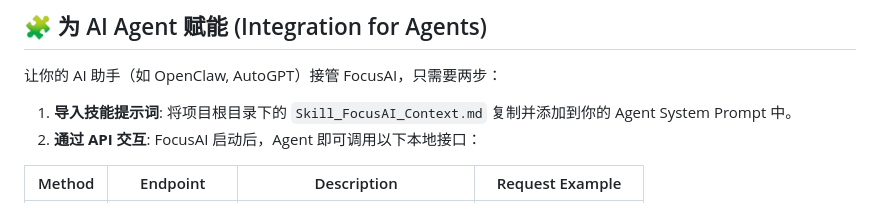
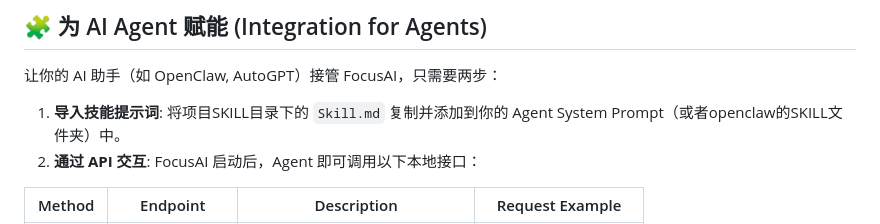
Before and after one commit to HR2AY/focusAI, a Markdown page: README.md, the part around the change. Drawn GitHub-style.

```diff
--- a/README.md
+++ b/README.md
@@ -71,7 +71,7 @@ python main.py
 
 让你的 AI 助手（如 OpenClaw, AutoGPT）接管 FocusAI，只需要两步：
 
-1. **导入技能提示词**: 将项目根目录下的 `Skill_FocusAI_Context.md` 复制并添加到你的 Agent System Prompt 中。
+1. **导入技能提示词**: 将项目SKILL目录下的 `Skill.md` 复制并添加到你的 Agent System Prompt（或者openclaw的SKILL文件夹）中。
 2. **通过 API 交互**:
 FocusAI 启动后，Agent 即可调用以下本地接口：
 
```
